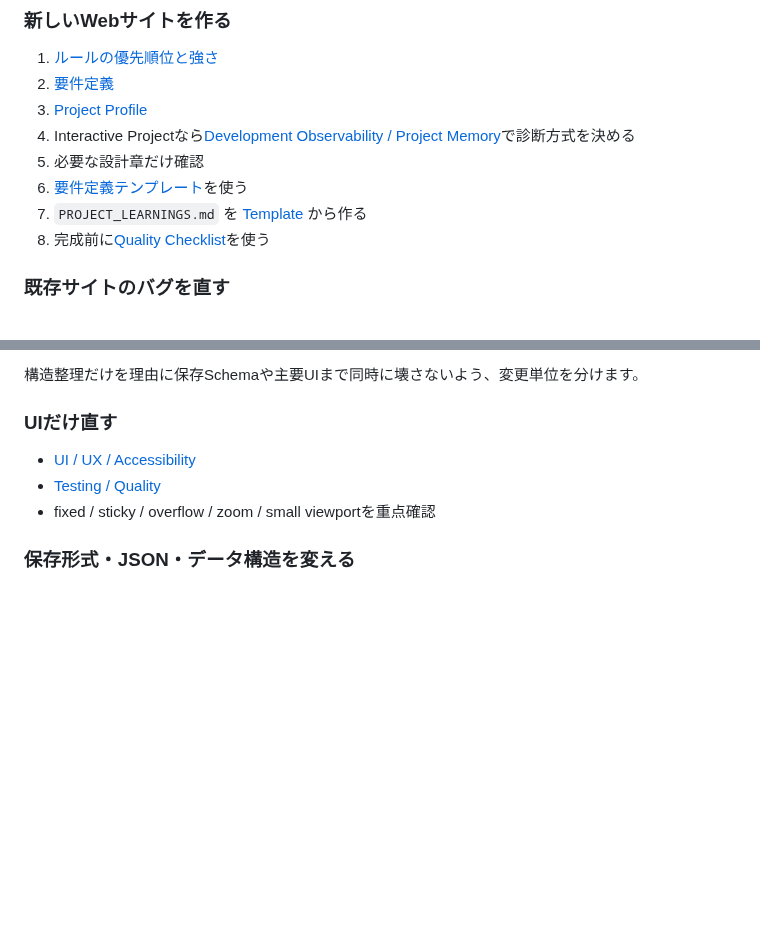
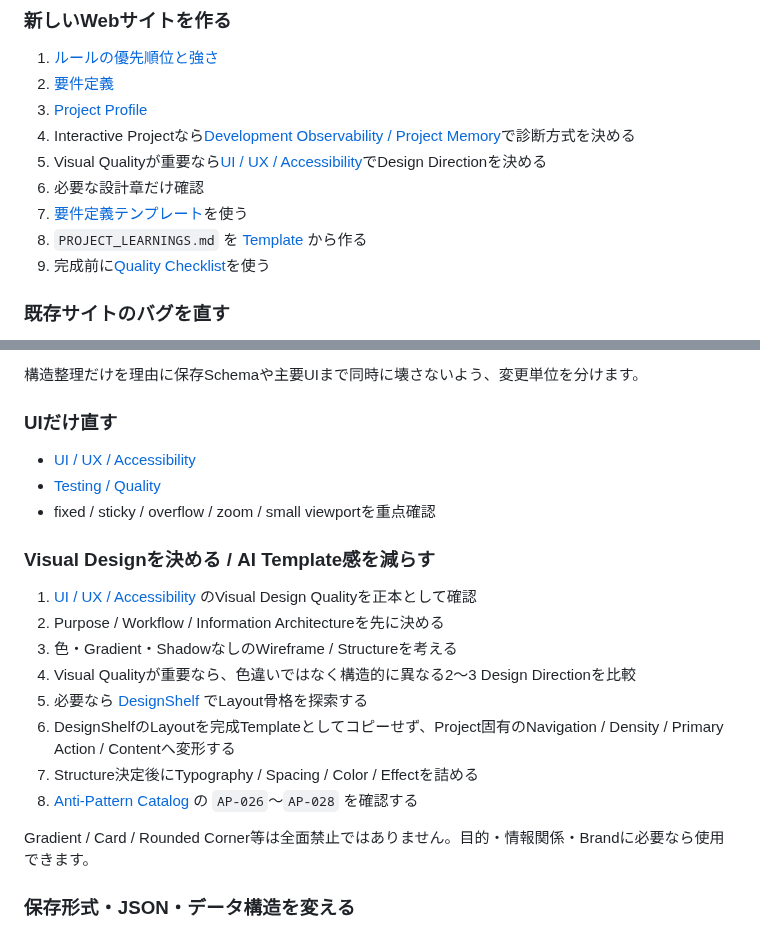
Before and after one commit to EliteMay/web-project-guide, a Markdown page: START_HERE.md, 2 parts joined by grey strips. Rendered like a GitHub page; blank space fills up the shorter version.

Commit message:
Add visual design route to start guide

```diff
--- a/START_HERE.md
+++ b/START_HERE.md
@@ -10,10 +10,11 @@
 2. [要件定義](docs/01-requirements.md)
 3. [Project Profile](docs/12-project-profiles.md)
 4. Interactive Projectなら[Development Observability / Project Memory](docs/15-development-observability.md)で診断方式を決める
-5. 必要な設計章だけ確認
-6. [要件定義テンプレート](templates/REQUIREMENTS_TEMPLATE.md)を使う
-7. `PROJECT_LEARNINGS.md` を [Template](templates/PROJECT_LEARNINGS_TEMPLATE.md) から作る
-8. 完成前に[Quality Checklist](templates/QUALITY_CHECKLIST.md)を使う
+5. Visual Qualityが重要なら[UI / UX / Accessibility](docs/04-ui-ux-accessibility.md)でDesign Directionを決める
+6. 必要な設計章だけ確認
+7. [要件定義テンプレート](templates/REQUIREMENTS_TEMPLATE.md)を使う
+8. `PROJECT_LEARNINGS.md` を [Template](templates/PROJECT_LEARNINGS_TEMPLATE.md) から作る
+9. 完成前に[Quality Checklist](templates/QUALITY_CHECKLIST.md)を使う
 
 ### 既存サイトのバグを直す
 
@@ -66,6 +67,19 @@
 - [UI / UX / Accessibility](docs/04-ui-ux-accessibility.md)
 - [Testing / Quality](docs/07-testing-quality.md)
 - fixed / sticky / overflow / zoom / small viewportを重点確認
+
+### Visual Designを決める / AI Template感を減らす
+
+1. [UI / UX / Accessibility](docs/04-ui-ux-accessibility.md) のVisual Design Qualityを正本として確認
+2. Purpose / Workflow / Information Architectureを先に決める
+3. 色・Gradient・ShadowなしのWireframe / Structureを考える
+4. Visual Qualityが重要なら、色違いではなく構造的に異なる2〜3 Design Directionを比較
+5. 必要なら [DesignShelf](https://github.com/EliteMay/DesignShelf) でLayout骨格を探索する
+6. DesignShelfのLayoutを完成Templateとしてコピーせず、Project固有のNavigation / Density / Primary Action / Contentへ変形する
+7. Structure決定後にTypography / Spacing / Color / Effectを詰める
+8. [Anti-Pattern Catalog](catalog/anti-patterns.md) の `AP-026`〜`AP-028` を確認する
+
+Gradient / Card / Rounded Corner等は全面禁止ではありません。目的・情報関係・Brandに必要なら使用できます。
 
 ### 保存形式・JSON・データ構造を変える
 
```
